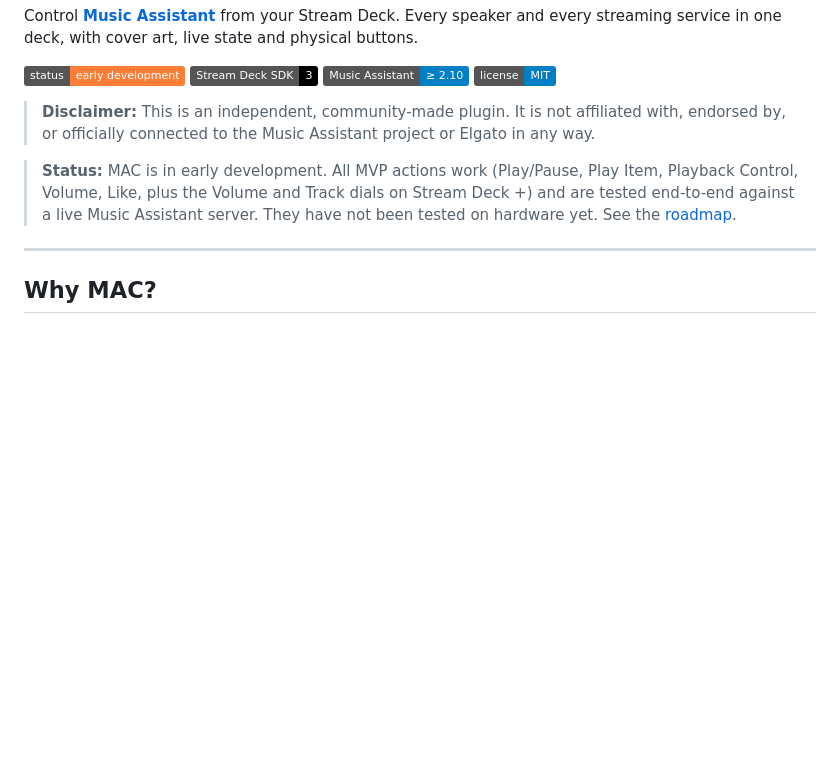
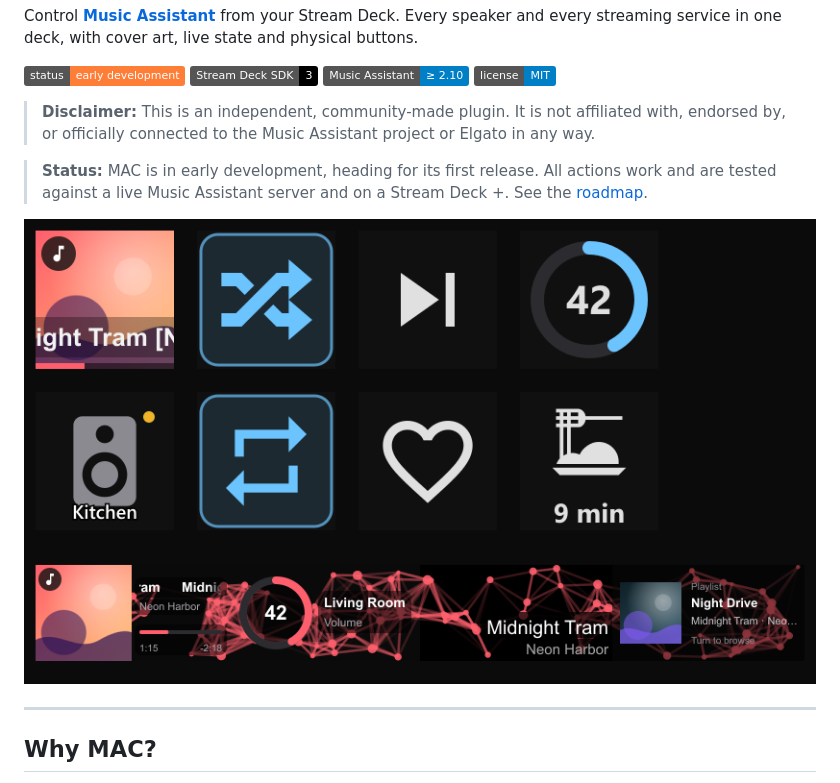
Before and after one commit to rocklobster42195/streamdeck-music-assistant-controller, a Markdown page: README.md, the part around one of its changes. Rendered like a GitHub page; pictures changed too: docs/screenshots/01-overview.png (added); badges without logos; blank space fills up the shorter version.

```diff
--- a/README.md
+++ b/README.md
@@ -9,7 +9,9 @@ Control **[Music Assistant](https://www.music-assistant.io/)** from your Stream
 
 > **Disclaimer:** This is an independent, community-made plugin. It is not affiliated with, endorsed by, or officially connected to the Music Assistant project or Elgato in any way.
 
-> **Status:** MAC is in early development. All MVP actions work (Play/Pause, Play Item, Playback Control, Volume, Like, plus the Volume and Track dials on Stream Deck +) and are tested end-to-end against a live Music Assistant server. They have not been tested on hardware yet. See the [roadmap](#roadmap).
+> **Status:** MAC is in early development, heading for its first release. All actions work and are tested against a live Music Assistant server and on a Stream Deck +. See the [roadmap](#roadmap).
+
+![Keys and dials on a Stream Deck +](docs/screenshots/01-overview.png)
 
 ---
 
```
Also changed, not shown: other parts of README.md (+14 -1 lines), docs/screenshots/02-panorama.png (added), docs/screenshots/03-matrix.png (added), docs/screenshots/04-browser.png (added), 2 other files.
